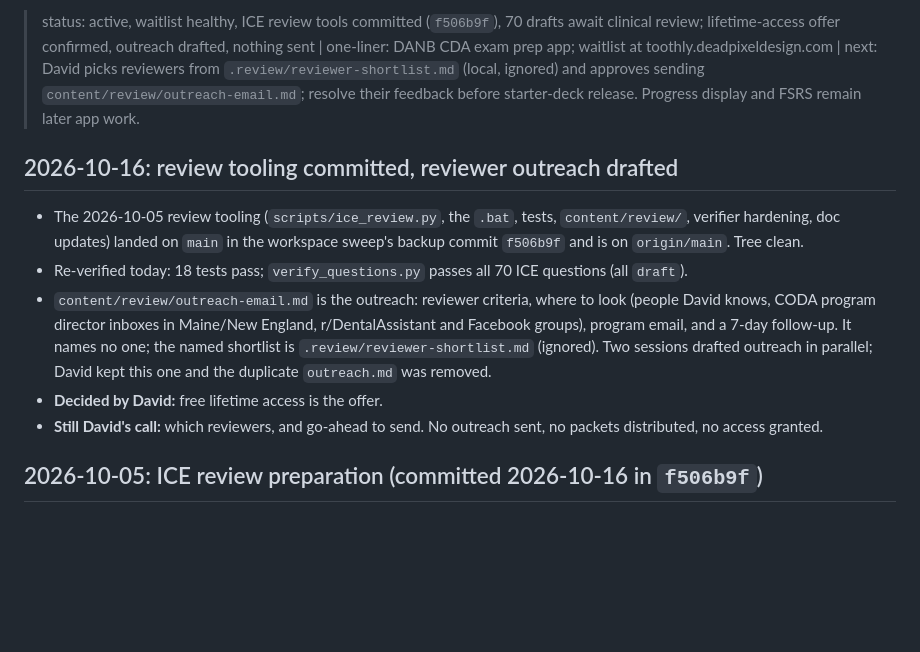
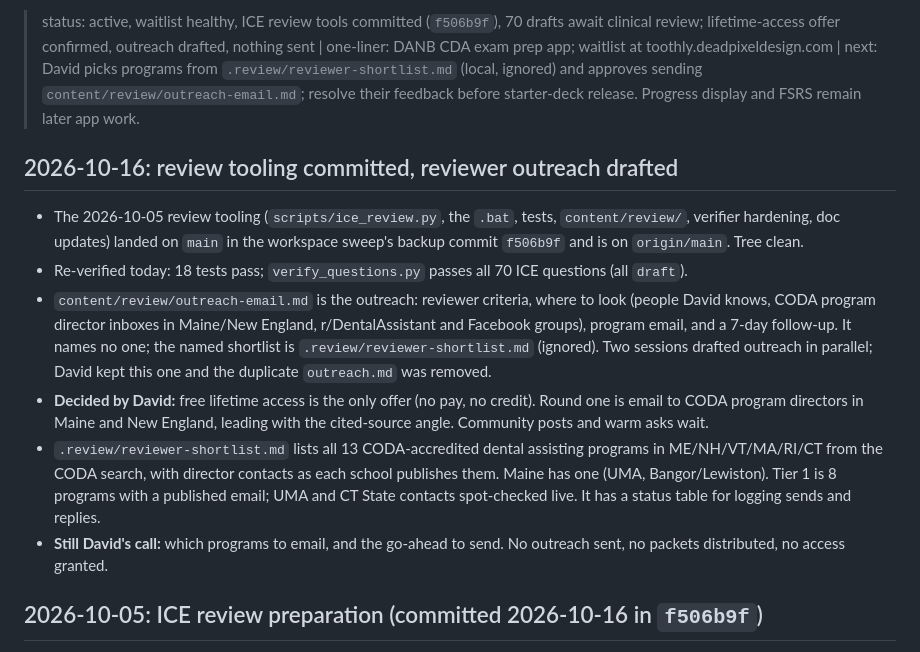
Before and after one commit to wretcher207/toothly, a Markdown page: HANDOFF.md, the part around the change. Rendered like a GitHub page; blank space fills up the shorter version.

```diff
--- a/HANDOFF.md
+++ b/HANDOFF.md
@@ -1,4 +1,4 @@
-> status: active, waitlist healthy, ICE review tools committed (`f506b9f`), 70 drafts await clinical review; lifetime-access offer confirmed, outreach drafted, nothing sent | one-liner: DANB CDA exam prep app; waitlist at toothly.deadpixeldesign.com | next: David picks reviewers from `.review/reviewer-shortlist.md` (local, ignored) and approves sending `content/review/outreach-email.md`; resolve their feedback before starter-deck release. Progress display and FSRS remain later app work.
+> status: active, waitlist healthy, ICE review tools committed (`f506b9f`), 70 drafts await clinical review; lifetime-access offer confirmed, outreach drafted, nothing sent | one-liner: DANB CDA exam prep app; waitlist at toothly.deadpixeldesign.com | next: David picks programs from `.review/reviewer-shortlist.md` (local, ignored) and approves sending `content/review/outreach-email.md`; resolve their feedback before starter-deck release. Progress display and FSRS remain later app work.
 
 ## 2026-10-16: review tooling committed, reviewer outreach drafted
 
@@ -13,9 +13,16 @@
   It names no one; the named shortlist is `.review/reviewer-shortlist.md`
   (ignored). Two sessions drafted outreach in parallel; David kept this one and
   the duplicate `outreach.md` was removed.
-- **Decided by David:** free lifetime access is the offer.
-- **Still David's call:** which reviewers, and go-ahead to send. No outreach
-  sent, no packets distributed, no access granted.
+- **Decided by David:** free lifetime access is the only offer (no pay, no
+  credit). Round one is email to CODA program directors in Maine and New England,
+  leading with the cited-source angle. Community posts and warm asks wait.
+- `.review/reviewer-shortlist.md` lists all 13 CODA-accredited dental assisting
+  programs in ME/NH/VT/MA/RI/CT from the CODA search, with director contacts as
+  each school publishes them. Maine has one (UMA, Bangor/Lewiston). Tier 1 is 8
+  programs with a published email; UMA and CT State contacts spot-checked live.
+  It has a status table for logging sends and replies.
+- **Still David's call:** which programs to email, and the go-ahead to send. No
+  outreach sent, no packets distributed, no access granted.
 
 ## 2026-10-05: ICE review preparation (committed 2026-10-16 in `f506b9f`)
 
```
Also changed, not shown: content/review/outreach-email.md (added, +84 -0 lines).
